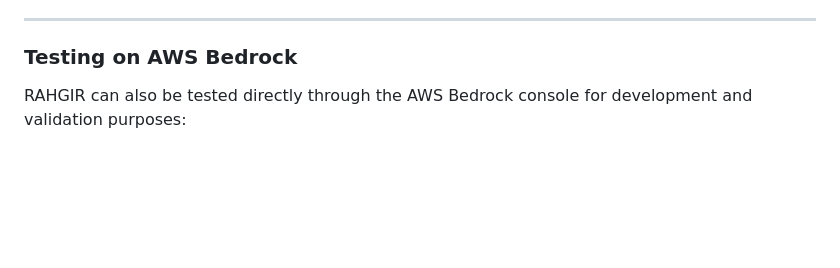
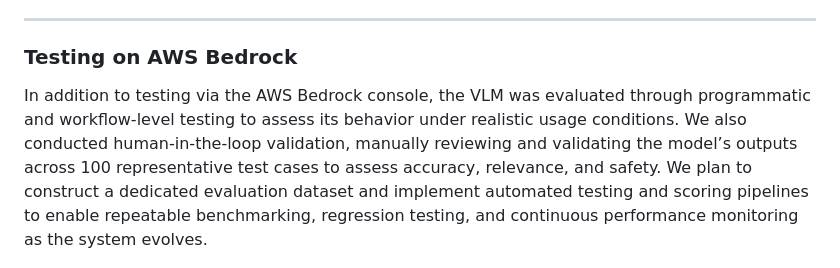
Before and after one commit to z00bean/rahgirr-vlm, a Markdown page: README.md, the part around the change. Drawn GitHub-style; blank space fills up the shorter version.

```diff
--- a/README.md
+++ b/README.md
@@ -232,7 +232,7 @@ When relevant queries are submitted, RAHGIR provides detailed risk assessments.
 <h3>Testing on AWS Bedrock</h3>
 
 <p>
-RAHGIR can also be tested directly through the AWS Bedrock console for development and validation purposes:
+In addition to testing via the AWS Bedrock console, the VLM was evaluated through programmatic and workflow-level testing to assess its behavior under realistic usage conditions. We also conducted human-in-the-loop validation, manually reviewing and validating the model’s outputs across 100 representative test cases to assess accuracy, relevance, and safety. We plan to construct a dedicated evaluation dataset and implement automated testing and scoring pipelines to enable repeatable benchmarking, regression testing, and continuous performance monitoring as the system evolves.
 </p>
 
 <p align="center">
```
